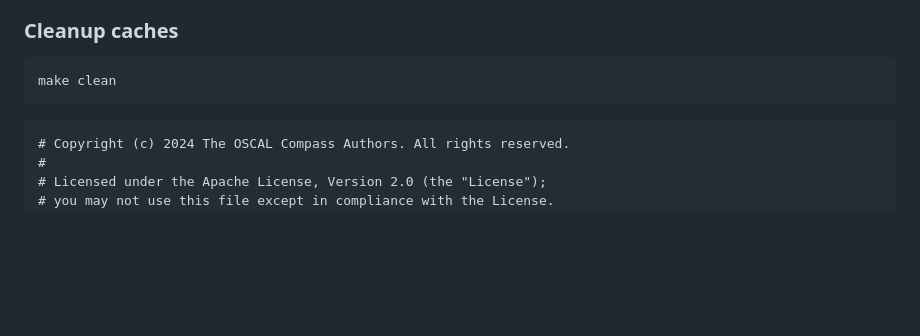
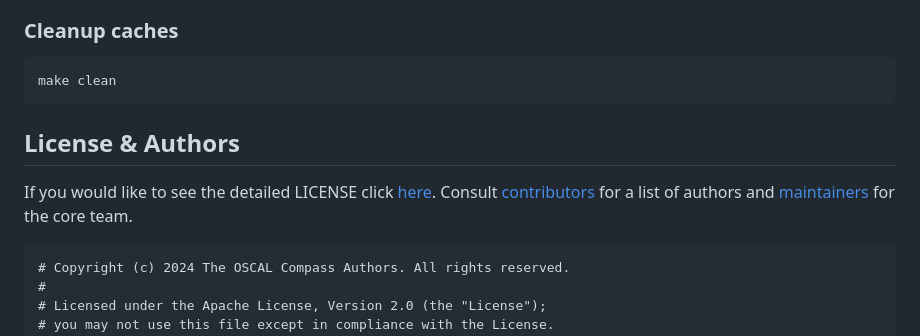
Before and after one commit to oscal-compass/compliance-to-policy, a Markdown page: README.md, the part around the change. Rendered like a GitHub page; blank space fills up the shorter version.

Commit message:
Fix content in readme
Signed-off-by: Yuji Watanabe <muew@jp.ibm.com>

````diff
--- a/README.md
+++ b/README.md
@@ -331,6 +331,10 @@ tests/c2p/test_cli.py::test_version PASSED
 make clean
 ```
 
+## License & Authors
+
+If you would like to see the detailed LICENSE click [here](LICENSE).
+Consult [contributors](https://github.com/oscal-compass/compliance-to-policy/graphs/contributors) for a list of authors and [maintainers](https://github.com/oscal-compass/community/blob/main/MAINTAINERS.md) for the core team.
 
 ```text
 # Copyright (c) 2024 The OSCAL Compass Authors. All rights reserved.
````
